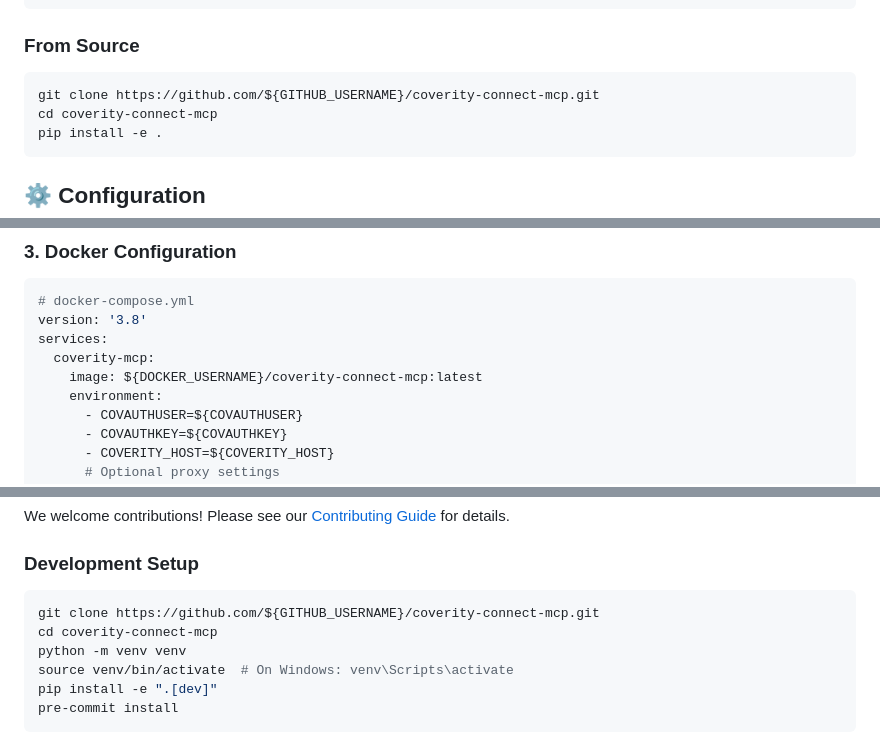
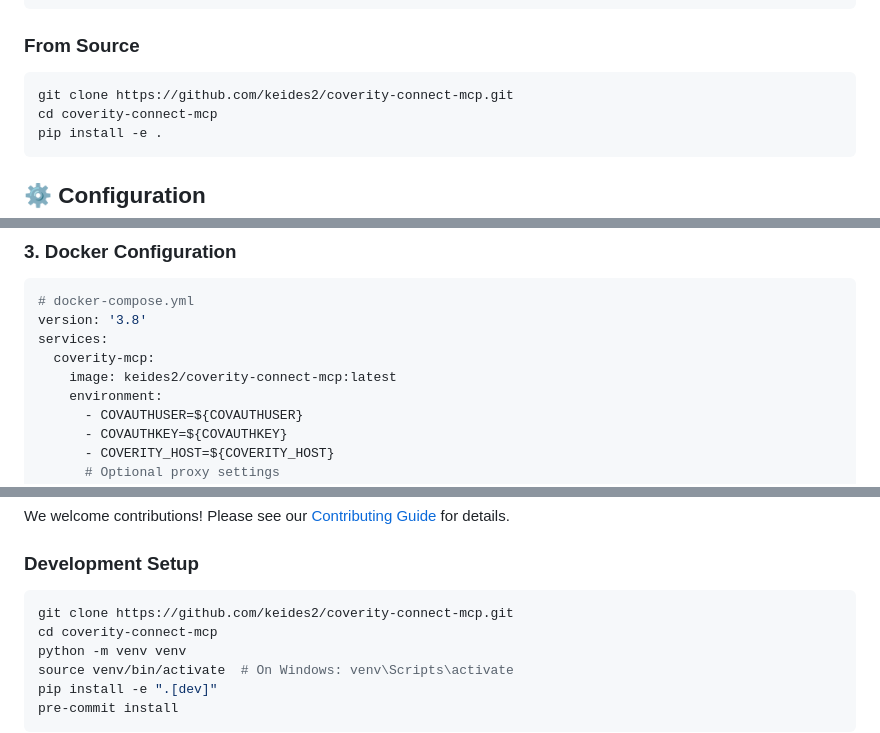
Before and after one commit to keides2/coverity-connect-mcp, a Markdown page: README.md, 3 parts joined by grey strips. GitHub-like rendering.

````diff
--- a/README.md
+++ b/README.md
@@ -46,7 +48,7 @@ docker pull ${DOCKER_USERNAME}/coverity-connect-mcp:latest
 
 ### From Source
 ```bash
-git clone https://github.com/${GITHUB_USERNAME}/coverity-connect-mcp.git
+git clone https://github.com/keides2/coverity-connect-mcp.git
 cd coverity-connect-mcp
 pip install -e .
 ```
@@ -100,7 +102,7 @@ Add to your `claude_desktop_config.json`:
 version: '3.8'
 services:
   coverity-mcp:
-    image: ${DOCKER_USERNAME}/coverity-connect-mcp:latest
+    image: keides2/coverity-connect-mcp:latest
     environment:
       - COVAUTHUSER=${COVAUTHUSER}
       - COVAUTHKEY=${COVAUTHKEY}
@@ -181,7 +183,7 @@ We welcome contributions! Please see our [Contributing Guide](CONTRIBUTING.md) f
 
 ### Development Setup
 ```bash
-git clone https://github.com/${GITHUB_USERNAME}/coverity-connect-mcp.git
+git clone https://github.com/keides2/coverity-connect-mcp.git
 cd coverity-connect-mcp
 python -m venv venv
 source venv/bin/activate  # On Windows: venv\Scripts\activate
````
Also changed, not shown: other parts of README.md (+6 -4 lines), README_ja.md (added, +259 -0 lines).
